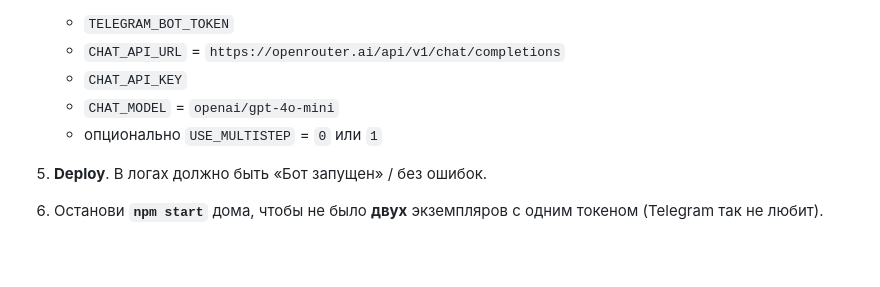
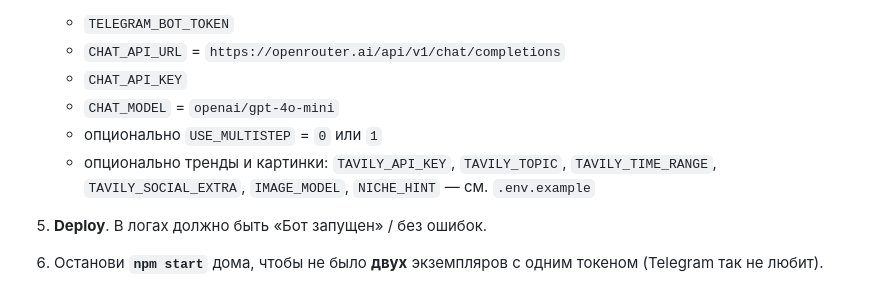
Before and after one commit to kaskad911m-maker/screening-web, a Markdown page: copywriter-bot/README-DEPLOY.md, the part around the change. Drawn GitHub-style; blank space fills up the shorter version.

Commit message:
docs: Railway vars для Tavily и IMAGE_MODEL
Made-with: Cursor

```diff
--- a/copywriter-bot/README-DEPLOY.md
+++ b/copywriter-bot/README-DEPLOY.md
@@ -29,6 +29,7 @@
    - `CHAT_API_KEY`
    - `CHAT_MODEL` = `openai/gpt-4o-mini`
    - опционально `USE_MULTISTEP` = `0` или `1`
+   - опционально тренды и картинки: `TAVILY_API_KEY`, `TAVILY_TOPIC`, `TAVILY_TIME_RANGE`, `TAVILY_SOCIAL_EXTRA`, `IMAGE_MODEL`, `NICHE_HINT` — см. `.env.example`
 
 5. **Deploy**. В логах должно быть «Бот запущен» / без ошибок.
 6. Останови **`npm start`** дома, чтобы не было **двух** экземпляров с одним токеном (Telegram так не любит).
```
